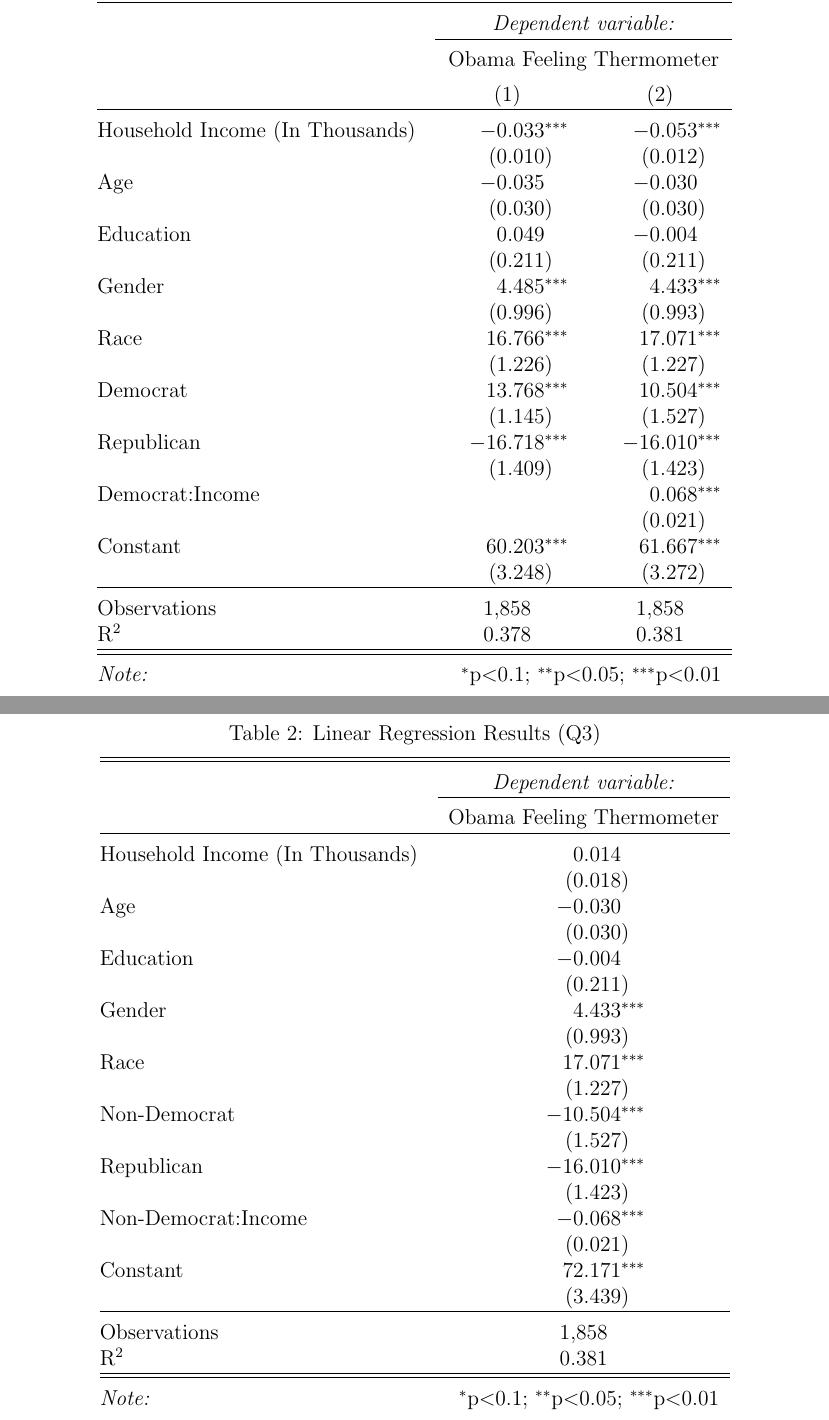
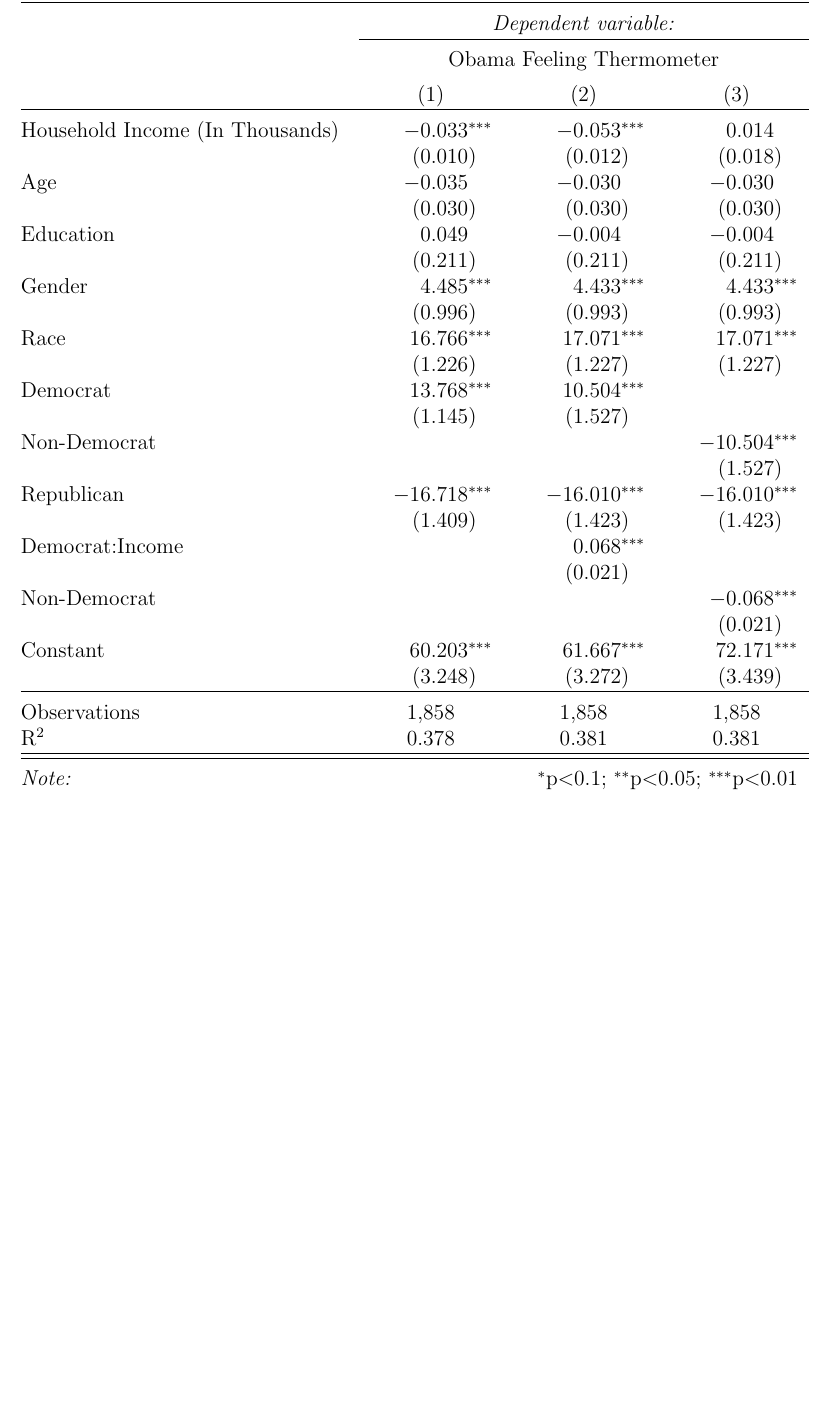
Before and after one commit to dwallc/POLI5003---ProblemSet2, a LaTeX document (PS2d.tex): two parts of pages 5 and 6 of 6 before the commit and part of page 5 of 5 after it, the two joined at a grey line, cut so that both start at the same text, the shorter picture padded with empty space. Compiled offline with pdfLaTeX; a LaTeX package or settings file that is missing is left out.

Commit message:
Final Version

```diff
--- a/PS2d.tex
+++ b/PS2d.tex
@@ -185,83 +185,47 @@ According to the figure below, it appears that household income has a positive e
 \newpage
 
 % Table created by stargazer v.4.5.3 by Marek Hlavac, Harvard University. E-mail: hlavac at fas.harvard.edu
-% Date and time: Sat, Mar 01, 2014 - 1:47:52 PM
+% Date and time: Sat, Mar 01, 2014 - 2:09:50 PM
 % Requires LaTeX packages: dcolumn
 \begin{table}[!htbp] \centering
   \caption{Linear Regression Results (Q1 and Q2)}
   \label{T:res}
-\begin{tabular}{@{\extracolsep{5pt}}lD{.}{.}{-3} D{.}{.}{-3} }
+\begin{tabular}{@{\extracolsep{5pt}}lD{.}{.}{-3} D{.}{.}{-3} D{.}{.}{-3} }
 \\[-1.8ex]\hline
 \hline \\[-1.8ex]
- & \multicolumn{2}{c}{\textit{Dependent variable:}} \\
-\cline{2-3}
-\\[-1.8ex] & \multicolumn{2}{c}{Obama Feeling Thermometer} \\
-\\[-1.8ex] & \multicolumn{1}{c}{(1)} & \multicolumn{1}{c}{(2)}\\
+ & \multicolumn{3}{c}{\textit{Dependent variable:}} \\
+\cline{2-4}
+\\[-1.8ex] & \multicolumn{3}{c}{Obama Feeling Thermometer} \\
+\\[-1.8ex] & \multicolumn{1}{c}{(1)} & \multicolumn{1}{c}{(2)} & \multicolumn{1}{c}{(3)}\\
 \hline \\[-1.8ex]
- Household Income (In Thousands) & -0.033^{***} & -0.053^{***} \\
-  & (0.010) & (0.012) \\
-  Age  & -0.035 & -0.030 \\
-  & (0.030) & (0.030) \\
-  Education & 0.049 & -0.004 \\
-  & (0.211) & (0.211) \\
-  Gender & 4.485^{***} & 4.433^{***} \\
-  & (0.996) & (0.993) \\
-  Race & 16.766^{***} & 17.071^{***} \\
-  & (1.226) & (1.227) \\
-  Democrat & 13.768^{***} & 10.504^{***} \\
-  & (1.145) & (1.527) \\
-  Republican & -16.718^{***} & -16.010^{***} \\
-  & (1.409) & (1.423) \\
-  Democrat:Income &  & 0.068^{***} \\
-  &  & (0.021) \\
-  Constant & 60.203^{***} & 61.667^{***} \\
-  & (3.248) & (3.272) \\
+ Household Income (In Thousands) & -0.033^{***} & -0.053^{***} & 0.014 \\
+  & (0.010) & (0.012) & (0.018) \\
+  Age  & -0.035 & -0.030 & -0.030 \\
+  & (0.030) & (0.030) & (0.030) \\
+  Education & 0.049 & -0.004 & -0.004 \\
+  & (0.211) & (0.211) & (0.211) \\
+  Gender & 4.485^{***} & 4.433^{***} & 4.433^{***} \\
+  & (0.996) & (0.993) & (0.993) \\
+  Race & 16.766^{***} & 17.071^{***} & 17.071^{***} \\
+  & (1.226) & (1.227) & (1.227) \\
+  Democrat & 13.768^{***} & 10.504^{***} &  \\
+  & (1.145) & (1.527) &  \\
+  Non-Democrat &  &  & -10.504^{***} \\
+  &  &  & (1.527) \\
+  Republican & -16.718^{***} & -16.010^{***} & -16.010^{***} \\
+  & (1.409) & (1.423) & (1.423) \\
+  Democrat:Income &  & 0.068^{***} &  \\
+  &  & (0.021) &  \\
+  Non-Democrat &  &  & -0.068^{***} \\
+  &  &  & (0.021) \\
+  Constant & 60.203^{***} & 61.667^{***} & 72.171^{***} \\
+  & (3.248) & (3.272) & (3.439) \\
  \hline \\[-1.8ex]
-Observations & \multicolumn{1}{c}{1,858} & \multicolumn{1}{c}{1,858} \\
-R$^{2}$ & \multicolumn{1}{c}{0.378} & \multicolumn{1}{c}{0.381} \\
+Observations & \multicolumn{1}{c}{1,858} & \multicolumn{1}{c}{1,858} & \multicolumn{1}{c}{1,858} \\
+R$^{2}$ & \multicolumn{1}{c}{0.378} & \multicolumn{1}{c}{0.381} & \multicolumn{1}{c}{0.381} \\
 \hline
 \hline \\[-1.8ex]
-\textit{Note:}  & \multicolumn{2}{r}{$^{*}$p$<$0.1; $^{**}$p$<$0.05; $^{***}$p$<$0.01} \\
-\normalsize
-\end{tabular}
-\end{table}
-% Table created by stargazer v.4.5.3 by Marek Hlavac, Harvard University. E-mail: hlavac at fas.harvard.edu
-% Date and time: Sat, Mar 01, 2014 - 1:47:53 PM
-% Requires LaTeX packages: dcolumn
-\begin{table}[!htbp] \centering
-  \caption{Linear Regression Results (Q3)}
-  \label{T:res}
-\begin{tabular}{@{\extracolsep{5pt}}lD{.}{.}{-3} }
-\\[-1.8ex]\hline
-\hline \\[-1.8ex]
- & \multicolumn{1}{c}{\textit{Dependent variable:}} \\
-\cline{2-2}
-\\[-1.8ex] & \multicolumn{1}{c}{Obama Feeling Thermometer} \\
-\hline \\[-1.8ex]
- Household Income (In Thousands) & 0.014 \\
-  & (0.018) \\
-  Age  & -0.030 \\
-  & (0.030) \\
-  Education & -0.004 \\
-  & (0.211) \\
-  Gender & 4.433^{***} \\
-  & (0.993) \\
-  Race & 17.071^{***} \\
-  & (1.227) \\
-  Non-Democrat & -10.504^{***} \\
-  & (1.527) \\
-  Republican & -16.010^{***} \\
-  & (1.423) \\
-  Non-Democrat:Income & -0.068^{***} \\
-  & (0.021) \\
-  Constant & 72.171^{***} \\
-  & (3.439) \\
- \hline \\[-1.8ex]
-Observations & \multicolumn{1}{c}{1,858} \\
-R$^{2}$ & \multicolumn{1}{c}{0.381} \\
-\hline
-\hline \\[-1.8ex]
-\textit{Note:}  & \multicolumn{1}{r}{$^{*}$p$<$0.1; $^{**}$p$<$0.05; $^{***}$p$<$0.01} \\
+\textit{Note:}  & \multicolumn{3}{r}{$^{*}$p$<$0.1; $^{**}$p$<$0.05; $^{***}$p$<$0.01} \\
 \normalsize
 \end{tabular}
 \end{table}
```
Also changed, not shown: PS2d.pdf, 1 other file.
